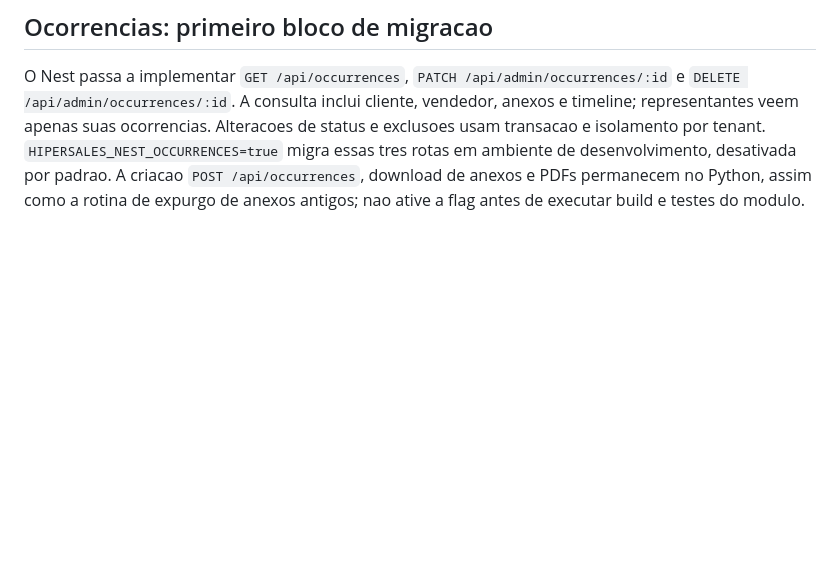
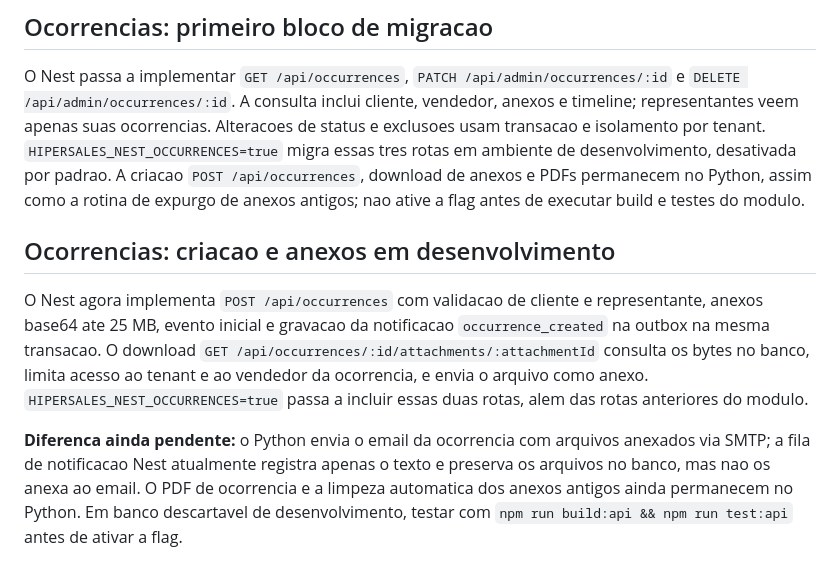
Before and after one commit to MiguelAlmeidaJ/Hipersales, a Markdown page: apps/api/README.md, the part around the change. Rendered like a GitHub page; blank space fills up the shorter version.

Commit message:
docs(nest): describe occurrence creation and remaining email attachment parity

```diff
--- a/apps/api/README.md
+++ b/apps/api/README.md
@@ -209,3 +209,9 @@ Executar `npm run build:api && npm run test:api` apos `git pull origin main`.
 ## Ocorrencias: primeiro bloco de migracao
 
 O Nest passa a implementar `GET /api/occurrences`, `PATCH /api/admin/occurrences/:id` e `DELETE /api/admin/occurrences/:id`. A consulta inclui cliente, vendedor, anexos e timeline; representantes veem apenas suas ocorrencias. Alteracoes de status e exclusoes usam transacao e isolamento por tenant. `HIPERSALES_NEST_OCCURRENCES=true` migra essas tres rotas em ambiente de desenvolvimento, desativada por padrao. A criacao `POST /api/occurrences`, download de anexos e PDFs permanecem no Python, assim como a rotina de expurgo de anexos antigos; nao ative a flag antes de executar build e testes do modulo.
+
+## Ocorrencias: criacao e anexos em desenvolvimento
+
+O Nest agora implementa `POST /api/occurrences` com validacao de cliente e representante, anexos base64 ate 25 MB, evento inicial e gravacao da notificacao `occurrence_created` na outbox na mesma transacao. O download `GET /api/occurrences/:id/attachments/:attachmentId` consulta os bytes no banco, limita acesso ao tenant e ao vendedor da ocorrencia, e envia o arquivo como anexo. `HIPERSALES_NEST_OCCURRENCES=true` passa a incluir essas duas rotas, alem das rotas anteriores do modulo.
+
+**Diferenca ainda pendente:** o Python envia o email da ocorrencia com arquivos anexados via SMTP; a fila de notificacao Nest atualmente registra apenas o texto e preserva os arquivos no banco, mas nao os anexa ao email. O PDF de ocorrencia e a limpeza automatica dos anexos antigos ainda permanecem no Python. Em banco descartavel de desenvolvimento, testar com `npm run build:api && npm run test:api` antes de ativar a flag.
```
